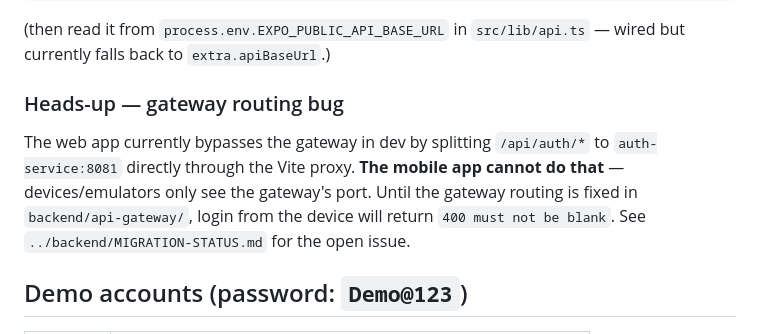
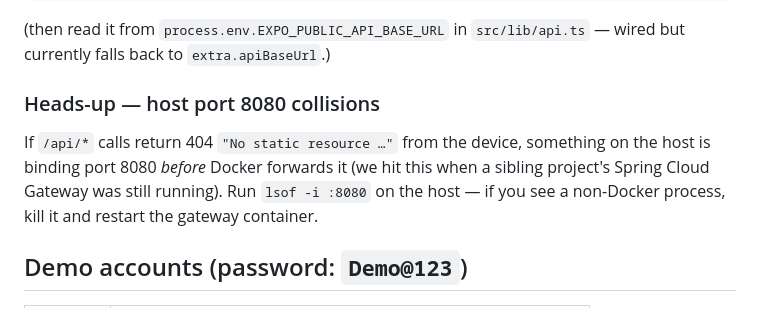
Before and after one commit to hariprasanth23/LMS, a Markdown page: mobile/README.md, the part around the change. Rendered like a GitHub page.

Commit message:
mobile README: drop the "gateway is broken" warning — it never was
The previous note told mobile devs that login would return 400 because
the api-gateway POST body forwarding was busted. That turned out to be
a stale Java process on host port 8080 from another project. Gateway
works fine. Replaced the section with a useful troubleshooting hint:
if you see "No static resource …", check `lsof -i :8080` for a
non-Docker process binding the port.

Co-Authored-By: Claude Opus 4.7 <noreply@anthropic.com>

```diff
--- a/mobile/README.md
+++ b/mobile/README.md
@@ -89,9 +89,9 @@ EXPO_PUBLIC_API_BASE_URL=http://192.168.1.42:8080/api npm start
 
 (then read it from `process.env.EXPO_PUBLIC_API_BASE_URL` in `src/lib/api.ts` — wired but currently falls back to `extra.apiBaseUrl`.)
 
-### Heads-up — gateway routing bug
+### Heads-up — host port 8080 collisions
 
-The web app currently bypasses the gateway in dev by splitting `/api/auth/*` to `auth-service:8081` directly through the Vite proxy. **The mobile app cannot do that** — devices/emulators only see the gateway's port. Until the gateway routing is fixed in `backend/api-gateway/`, login from the device will return `400 must not be blank`. See `../backend/MIGRATION-STATUS.md` for the open issue.
+If `/api/*` calls return 404 `"No static resource …"` from the device, something on the host is binding port 8080 *before* Docker forwards it (we hit this when a sibling project's Spring Cloud Gateway was still running). Run `lsof -i :8080` on the host — if you see a non-Docker process, kill it and restart the gateway container.
 
 ## Demo accounts (password: `Demo@123`)
 
```
